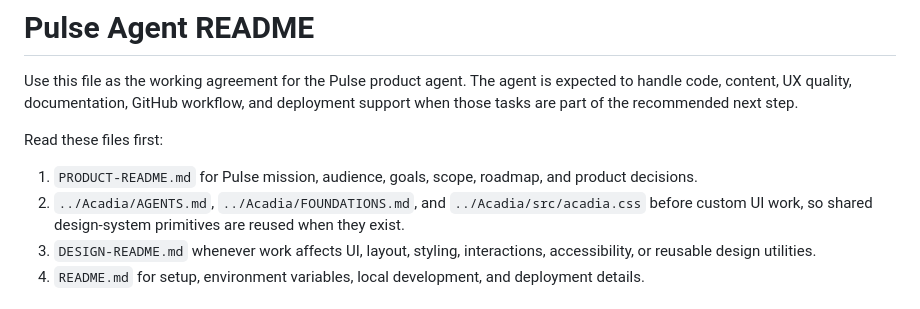
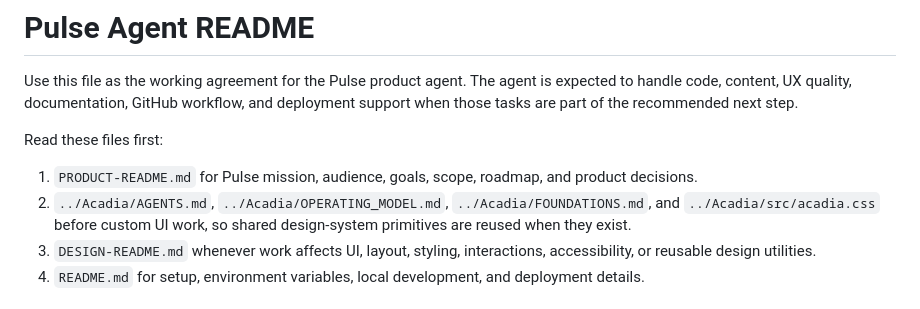
Before and after one commit to jaylamanca94/pulse, a Markdown page: AGENT-README.md, the part around the change. GitHub-like rendering.

Commit message:
Reference Acadia operating model

```diff
--- a/AGENT-README.md
+++ b/AGENT-README.md
@@ -5,7 +5,7 @@ Use this file as the working agreement for the Pulse product agent. The agent is
 Read these files first:
 
 1. `PRODUCT-README.md` for Pulse mission, audience, goals, scope, roadmap, and product decisions.
-2. `../Acadia/AGENTS.md`, `../Acadia/FOUNDATIONS.md`, and `../Acadia/src/acadia.css` before custom UI work, so shared design-system primitives are reused when they exist.
+2. `../Acadia/AGENTS.md`, `../Acadia/OPERATING_MODEL.md`, `../Acadia/FOUNDATIONS.md`, and `../Acadia/src/acadia.css` before custom UI work, so shared design-system primitives are reused when they exist.
 3. `DESIGN-README.md` whenever work affects UI, layout, styling, interactions, accessibility, or reusable design utilities.
 4. `README.md` for setup, environment variables, local development, and deployment details.
 
```
